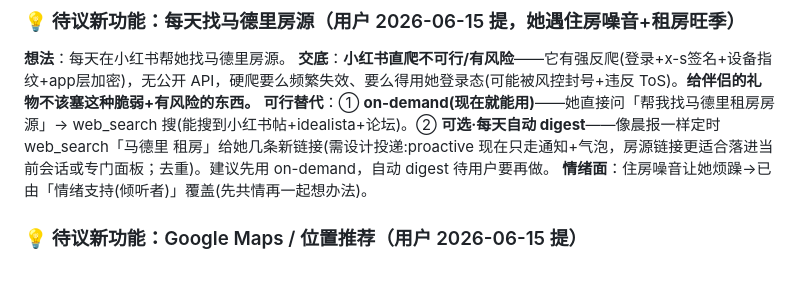
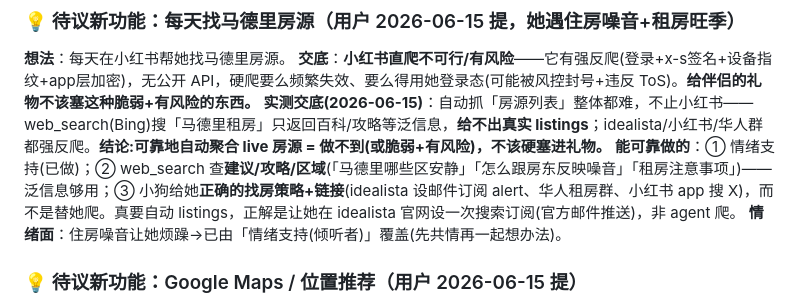
Before and after one commit to thedoub1e/doubleagent, a Markdown page: Plan.md, the part around the change. Rendered like a GitHub page; blank space fills up the shorter version.

Commit message:
docs: 房源交底改诚实版(自动抓 listings 整体不可行,非仅小红书)

```diff
--- a/Plan.md
+++ b/Plan.md
@@ -107,7 +107,8 @@ memory/summarize/skill-creator/clawhub(技能市场)。
 ### 💡 待议新功能：每天找马德里房源（用户 2026-06-15 提，她遇住房噪音+租房旺季）
 **想法**：每天在小红书帮她找马德里房源。
 **交底**：**小红书直爬不可行/有风险**——它有强反爬(登录+x-s签名+设备指纹+app层加密)，无公开 API，硬爬要么频繁失效、要么得用她登录态(可能被风控封号+违反 ToS)。**给伴侣的礼物不该塞这种脆弱+有风险的东西。**
-**可行替代**：① **on-demand(现在就能用)**——她直接问「帮我找马德里租房房源」→ web_search 搜(能搜到小红书帖+idealista+论坛)。② **可选·每天自动 digest**——像晨报一样定时 web_search「马德里 租房」给她几条新链接(需设计投递:proactive 现在只走通知+气泡，房源链接更适合落进当前会话或专门面板；去重)。建议先用 on-demand，自动 digest 待用户要再做。
+**实测交底(2026-06-15)**：自动抓「房源列表」整体都难，不止小红书——web_search(Bing)搜「马德里租房」只返回百科/攻略等泛信息，**给不出真实 listings**；idealista/小红书/华人群都强反爬。**结论:可靠地自动聚合 live 房源 = 做不到(或脆弱+有风险)，不该硬塞进礼物。**
+**能可靠做的**：① 情绪支持(已做)；② web_search 查**建议/攻略/区域**(「马德里哪些区安静」「怎么跟房东反映噪音」「租房注意事项」)——泛信息够用；③ 小狗给她**正确的找房策略+链接**(idealista 设邮件订阅 alert、华人租房群、小红书 app 搜 X)，而不是替她爬。真要自动 listings，正解是让她在 idealista 官网设一次搜索订阅(官方邮件推送)，非 agent 爬。
 **情绪面**：住房噪音让她烦躁→已由「情绪支持(倾听者)」覆盖(先共情再一起想办法)。
 
 ### 💡 待议新功能：Google Maps / 位置推荐（用户 2026-06-15 提）
```
